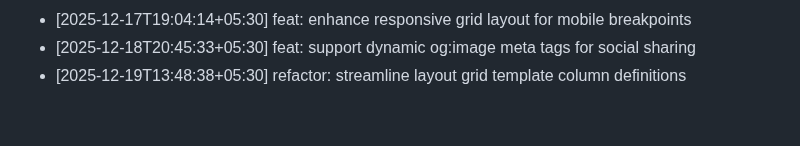
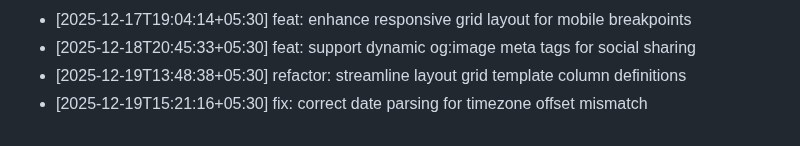
Before and after one commit to ThevinuGunawardena/ThevinuGunawardena, a Markdown page: docs/activity.md, the part around the change. Drawn GitHub-style.

Commit message:
fix: correct date parsing for timezone offset mismatch

```diff
--- a/docs/activity.md
+++ b/docs/activity.md
@@ -282,3 +282,4 @@
 - [2025-12-17T19:04:14+05:30] feat: enhance responsive grid layout for mobile breakpoints
 - [2025-12-18T20:45:33+05:30] feat: support dynamic og:image meta tags for social sharing
 - [2025-12-19T13:48:38+05:30] refactor: streamline layout grid template column definitions
+- [2025-12-19T15:21:16+05:30] fix: correct date parsing for timezone offset mismatch
```
